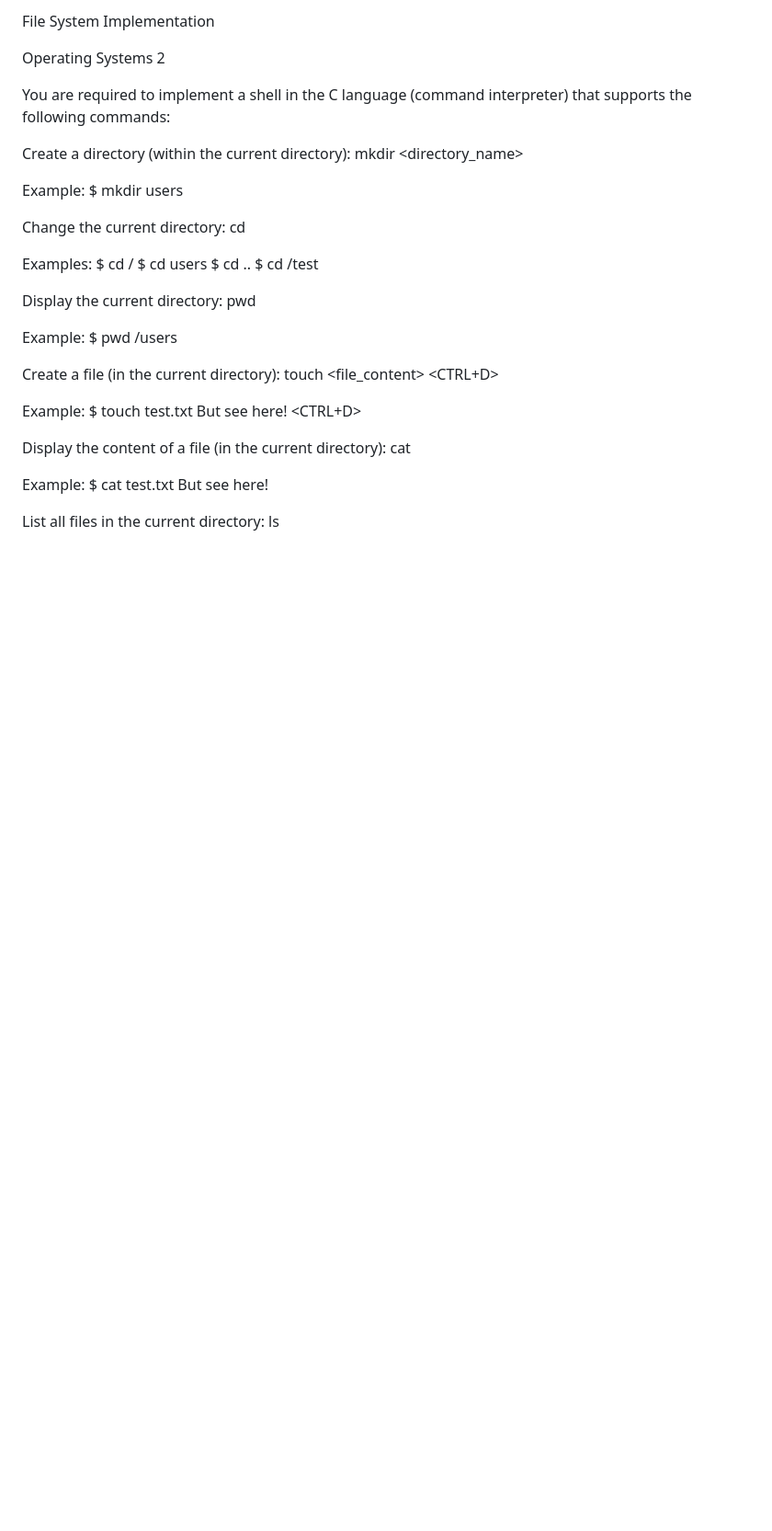
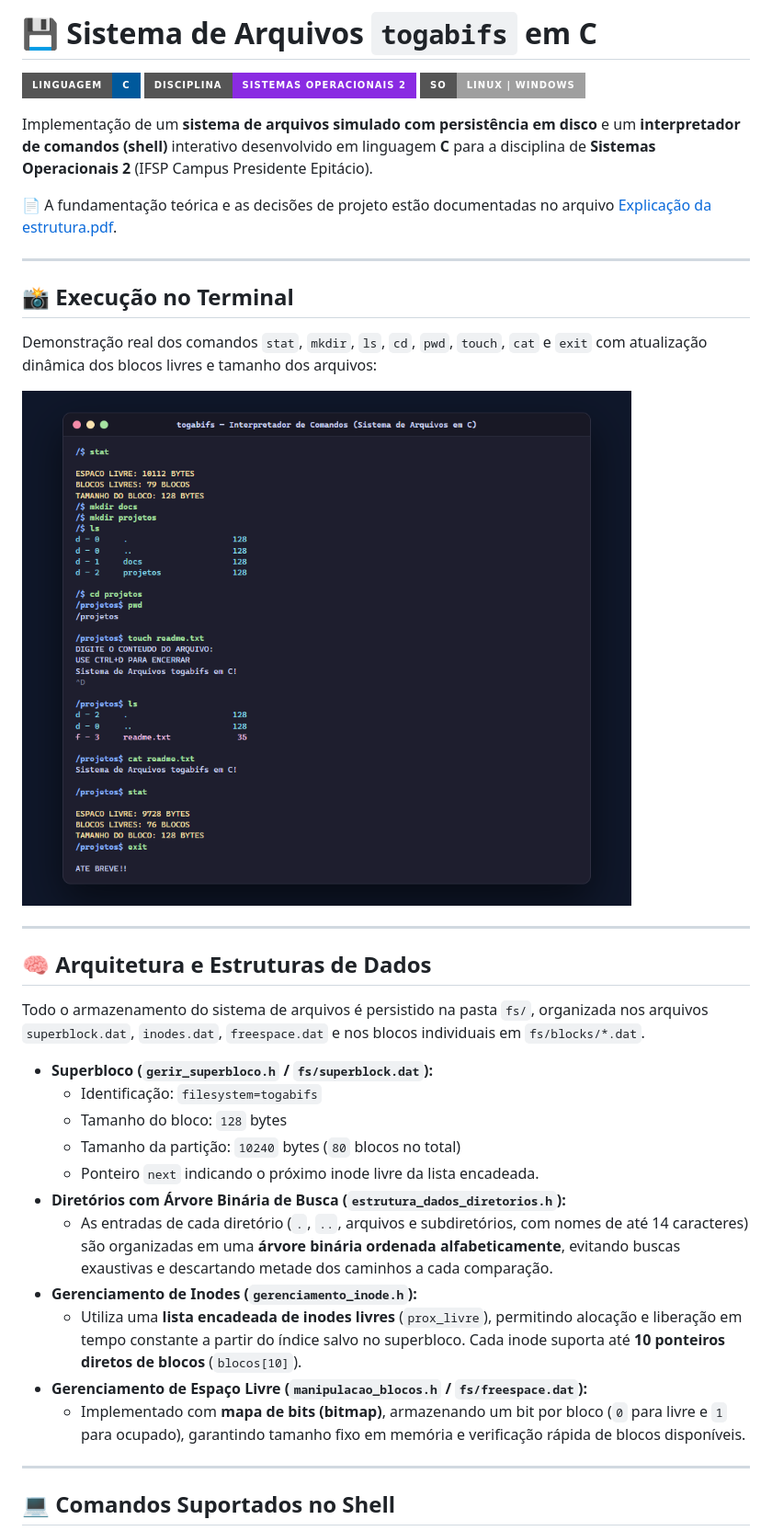
Before and after one commit to rtobias-git/File-system-in-C-programming, a Markdown page: README.md, the part around one of its changes. Shown at 92% size. Drawn GitHub-style; pictures changed too: images/execucao-terminal.png (added); badges without logos; blank space fills up the shorter version.

```diff
--- a/README.md
+++ b/README.md
@@ -1,48 +1,40 @@
-File System Implementation
+# 💾 Sistema de Arquivos `togabifs` em C
 
-Operating Systems 2
+![C](https://img.shields.io/badge/Linguagem-C-00599C?style=for-the-badge&logo=c&logoColor=white)
+![Sistemas Operacionais](https://img.shields.io/badge/Disciplina-Sistemas%20Operacionais%202-blueviolet?style=for-the-badge)
+![Multiplataforma](https://img.shields.io/badge/SO-Linux%20%7C%20Windows-lightgrey?style=for-the-badge)
 
-You are required to implement a shell in the C language (command interpreter) that supports the following commands:
+Implementação de um **sistema de arquivos simulado com persistência em disco** e um **interpretador de comandos (shell)** interativo desenvolvido em linguagem **C** para a disciplina de **Sistemas Operacionais 2** (IFSP Campus Presidente Epitácio).
 
-Create a directory (within the current directory):
-mkdir <directory_name>
+📄 A fundamentação teórica e as decisões de projeto estão documentadas no arquivo [Explicação da estrutura.pdf](Explicação%20da%20estrutura.pdf).
 
-Example:
-$ mkdir users
+---
 
-Change the current directory:
-cd <path>
+## 📸 Execução no Terminal
 
-Examples:
-$ cd /
-$ cd users
-$ cd ..
-$ cd /test
+Demonstração real dos comandos `stat`, `mkdir`, `ls`, `cd`, `pwd`, `touch`, `cat` e `exit` com atualização dinâmica dos blocos livres e tamanho dos arquivos:
 
-Display the current directory:
-pwd
+![Execução do Sistema de Arquivos togabifs no Terminal](images/execucao-terminal.png)
 
-Example:
-$ pwd
-/users
+---
 
-Create a file (in the current directory):
-touch <filename>
-<file_content>
-<CTRL+D>
+## 🧠 Arquitetura e Estruturas de Dados
 
-Example:
-$ touch test.txt
-But see here!
-<CTRL+D>
+Todo o armazenamento do sistema de arquivos é persistido na pasta `fs/`, organizada nos arquivos `superblock.dat`, `inodes.dat`, `freespace.dat` e nos blocos individuais em `fs/blocks/*.dat`.
 
-Display the content of a file (in the current directory):
-cat <filename>
+- **Superbloco (`gerir_superbloco.h` / `fs/superblock.dat`):**
+  - Identificação: `filesystem=togabifs`
+  - Tamanho do bloco: `128` bytes
+  - Tamanho da partição: `10240` bytes (`80` blocos no total)
+  - Ponteiro `next` indicando o próximo inode livre da lista encadeada.
+- **Diretórios com Árvore Binária de Busca (`estrutura_dados_diretorios.h`):**
+  - As entradas de cada diretório (`.`, `..`, arquivos e subdiretórios, com nomes de até 14 caracteres) são organizadas em uma **árvore binária ordenada alfabeticamente**, evitando buscas exaustivas e descartando metade dos caminhos a cada comparação.
+- **Gerenciamento de Inodes (`gerenciamento_inode.h`):**
+  - Utiliza uma **lista encadeada de inodes livres** (`prox_livre`), permitindo alocação e liberação em tempo constante a partir do índice salvo no superbloco. Cada inode suporta até **10 ponteiros diretos de blocos** (`blocos[10]`).
+- **Gerenciamento de Espaço Livre (`manipulacao_blocos.h` / `fs/freespace.dat`):**
+  - Implementado com **mapa de bits (bitmap)**, armazenando um bit por bloco (`0` para livre e `1` para ocupado), garantindo tamanho fixo em memória e verificação rápida de blocos disponíveis.
 
-Example:
-$ cat test.txt
-But see here!
+---
 
-List all files in the current directory:
-ls
+## 💻 Comandos Suportados no Shell
 
```
Also changed, not shown: other parts of README.md (+43 -47 lines).
